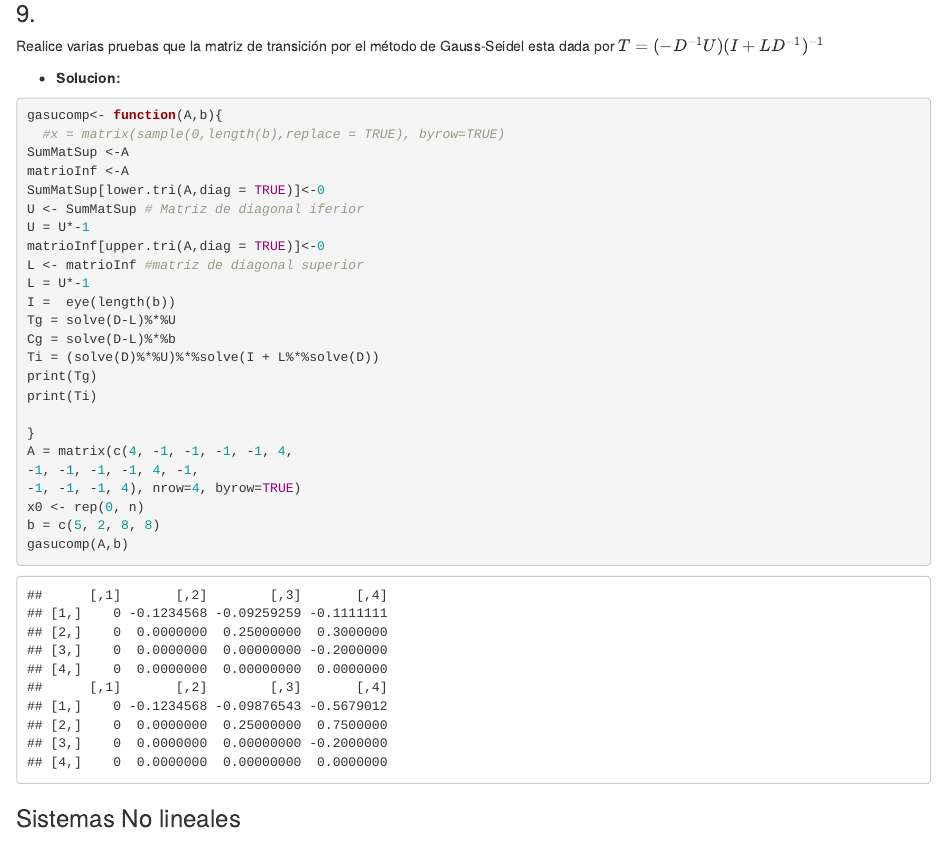
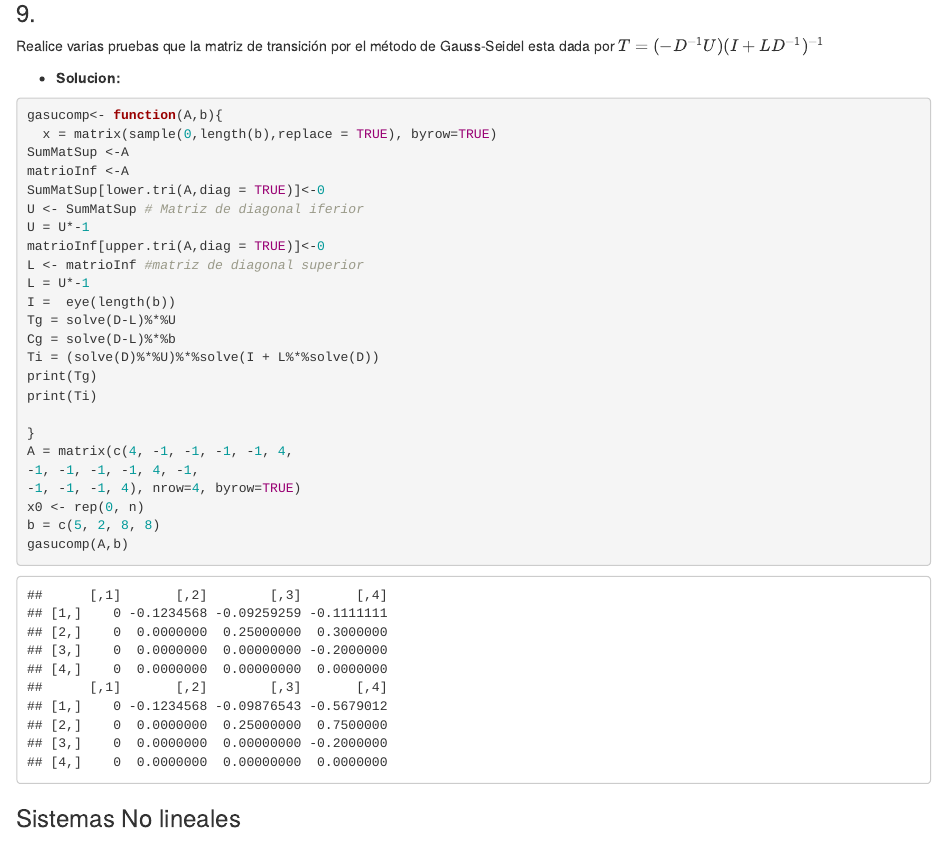
Before and after one commit to JulianCamiloBuilesSerrano/Analisis_numerico, an R Markdown document (Talleres/Taller 2 matrices/taller_sistemas_2020.Rmd): the page in a window 1100 px wide, from 15820 px down. Rendered offline with R 4.5, knitr and Pandoc, with nearby package versions; code that draws random numbers runs with fixed seeds of ours; some code elsewhere in the file could not run offline.

Commit message:
Update taller_sistemas_2020.Rmd

````diff
--- a/Talleres/Taller 2 matrices/taller_sistemas_2020.Rmd
+++ b/Talleres/Taller 2 matrices/taller_sistemas_2020.Rmd
@@ -459,7 +459,7 @@ Realice varias pruebas que la matriz de transición por el método de Gauss-Seid
 
 ```{r}
 gasucomp<- function(A,b){
-  #x = matrix(sample(0,length(b),replace = TRUE), byrow=TRUE)
+  x = matrix(sample(0,length(b),replace = TRUE), byrow=TRUE)
 SumMatSup <-A
 matrioInf <-A
 SumMatSup[lower.tri(A,diag = TRUE)]<-0
````
